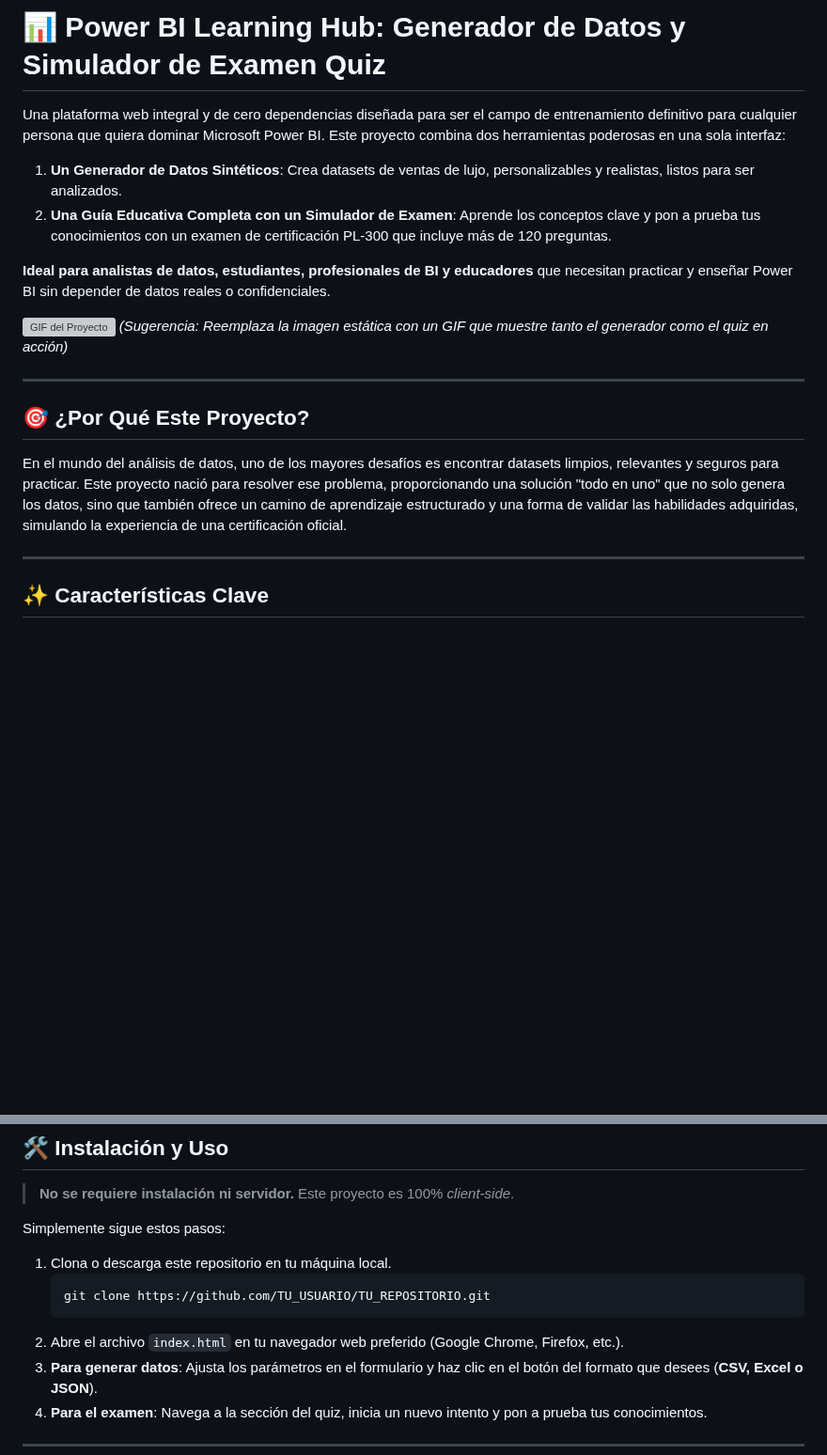
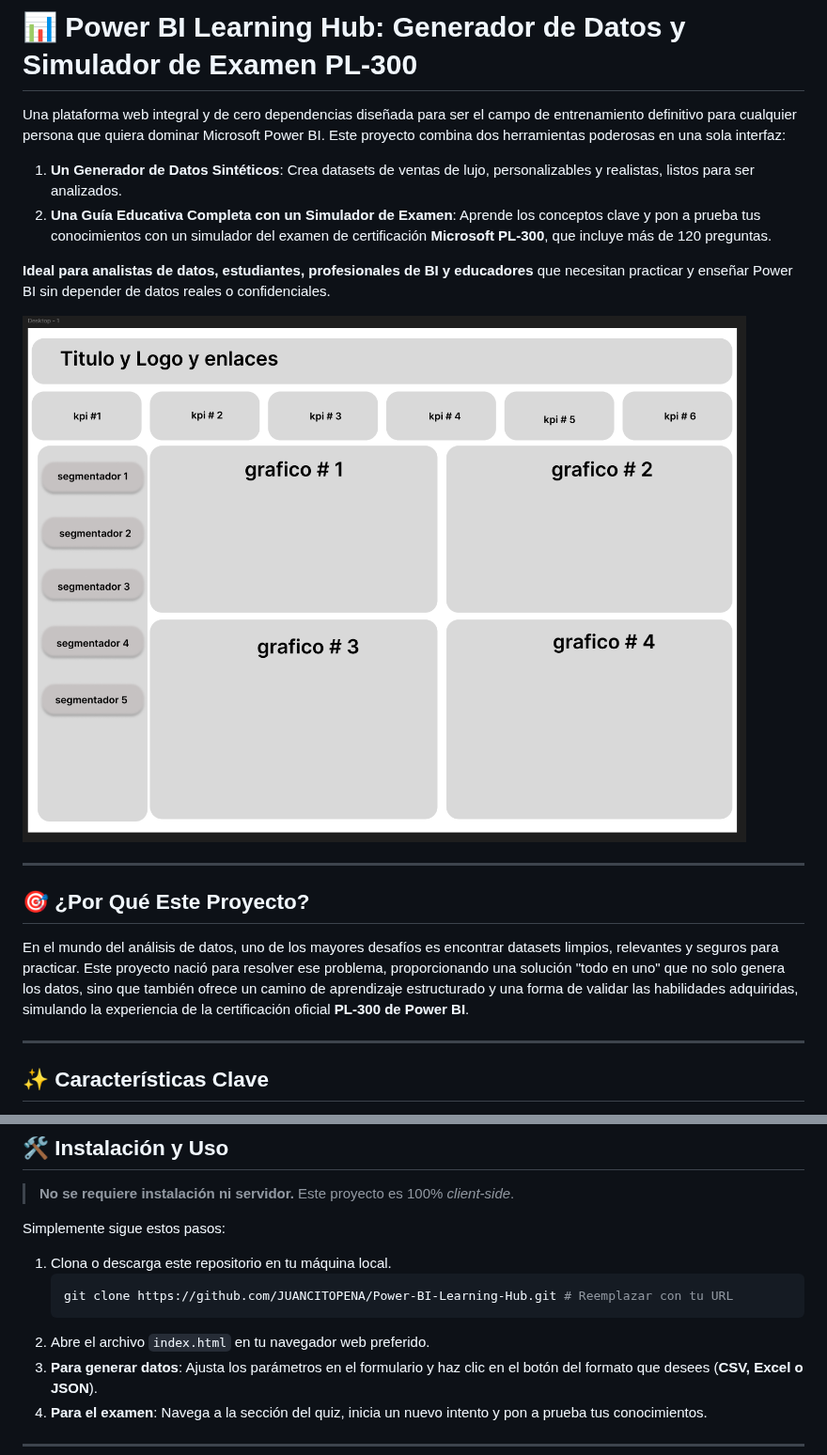
Before and after one commit to JUANCITOPENA/GENERADOR_DATOS_TIENDA_DE_LUJO_HTML_CSS_JS_CSV_EXCEL_JSON, a Markdown page: README.md, 2 parts joined by grey strips. Shown at 94% size. Rendered like a GitHub page; blank space fills up the shorter version; grey boxes are pictures that could not be loaded.

Commit message:
Revise README for project title and certification details
Updated project title and description for clarity. Changed image reference and added specific certification details.

````diff
--- a/README.md
+++ b/README.md
@@ -1,20 +1,19 @@
-# 📊 Power BI Learning Hub: Generador de Datos y Simulador de Examen Quiz
+# 📊 Power BI Learning Hub: Generador de Datos y Simulador de Examen PL-300
 
 Una plataforma web integral y de cero dependencias diseñada para ser el campo de entrenamiento definitivo para cualquier persona que quiera dominar Microsoft Power BI. Este proyecto combina dos herramientas poderosas en una sola interfaz:
 
 1.  **Un Generador de Datos Sintéticos**: Crea datasets de ventas de lujo, personalizables y realistas, listos para ser analizados.
-2.  **Una Guía Educativa Completa con un Simulador de Examen**: Aprende los conceptos clave y pon a prueba tus conocimientos con un examen de certificación PL-300 que incluye más de 120 preguntas.
+2.  **Una Guía Educativa Completa con un Simulador de Examen**: Aprende los conceptos clave y pon a prueba tus conocimientos con un simulador del examen de certificación **Microsoft PL-300**, que incluye más de 120 preguntas.
 
 **Ideal para analistas de datos, estudiantes, profesionales de BI y educadores** que necesitan practicar y enseñar Power BI sin depender de datos reales o confidenciales.
 
-![GIF del Proyecto](GENERADOR_DATOS.gif)
-*(Sugerencia: Reemplaza la imagen estática con un GIF que muestre tanto el generador como el quiz en acción)*
+![Dashboard Final de Power BI](dashboard.png)
 
 ---
 
 ## 🎯 ¿Por Qué Este Proyecto?
 
-En el mundo del análisis de datos, uno de los mayores desafíos es encontrar datasets limpios, relevantes y seguros para practicar. Este proyecto nació para resolver ese problema, proporcionando una solución "todo en uno" que no solo genera los datos, sino que también ofrece un camino de aprendizaje estructurado y una forma de validar las habilidades adquiridas, simulando la experiencia de una certificación oficial.
+En el mundo del análisis de datos, uno de los mayores desafíos es encontrar datasets limpios, relevantes y seguros para practicar. Este proyecto nació para resolver ese problema, proporcionando una solución "todo en uno" que no solo genera los datos, sino que también ofrece un camino de aprendizaje estructurado y una forma de validar las habilidades adquiridas, simulando la experiencia de la certificación oficial **PL-300 de Power BI**.
 
 ---
 
@@ -60,9 +59,9 @@ Este proyecto fue construido con un enfoque en la simplicidad y el rendimiento,
 Simplemente sigue estos pasos:
 1.  Clona o descarga este repositorio en tu máquina local.
     ```bash
-    git clone https://github.com/TU_USUARIO/TU_REPOSITORIO.git
+    git clone https://github.com/JUANCITOPENA/Power-BI-Learning-Hub.git # Reemplazar con tu URL
     ```
-2.  Abre el archivo `index.html` en tu navegador web preferido (Google Chrome, Firefox, etc.).
+2.  Abre el archivo `index.html` en tu navegador web preferido.
 3.  **Para generar datos**: Ajusta los parámetros en el formulario y haz clic en el botón del formato que desees (**CSV, Excel o JSON**).
 4.  **Para el examen**: Navega a la sección del quiz, inicia un nuevo intento y pon a prueba tus conocimientos.
 
````
